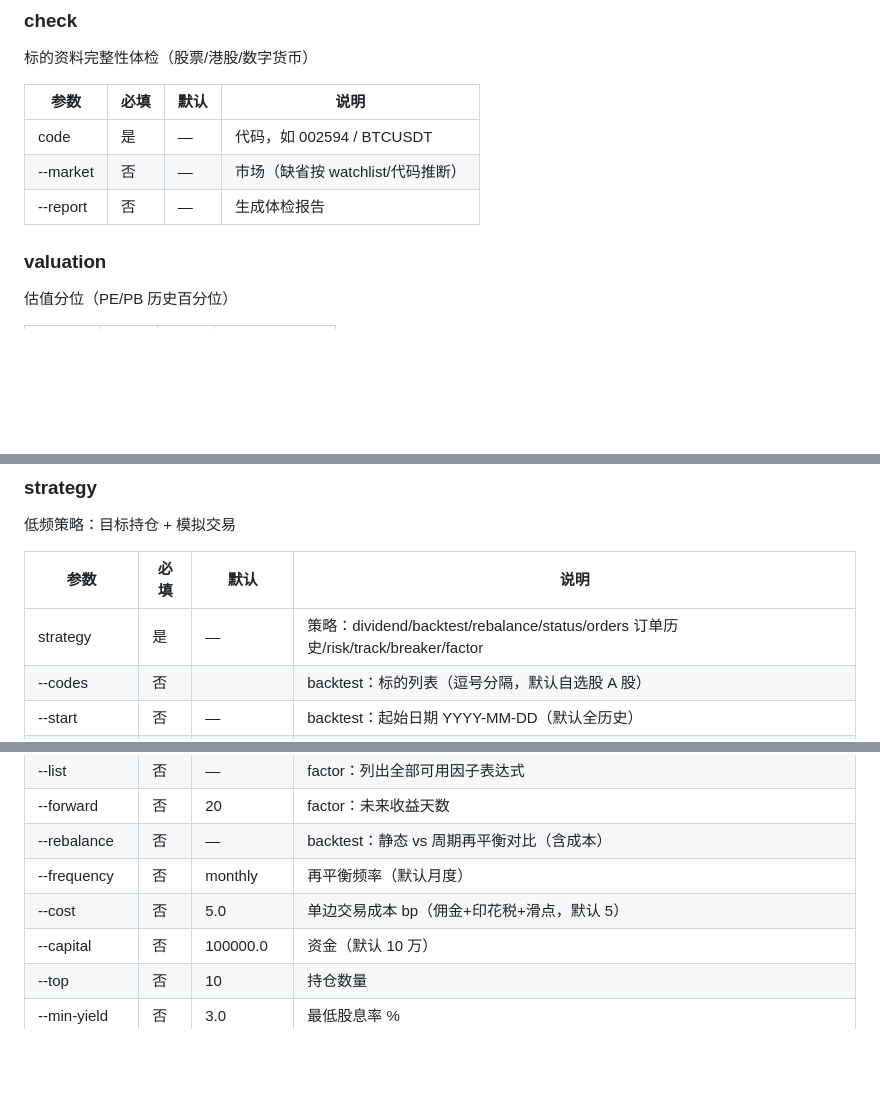
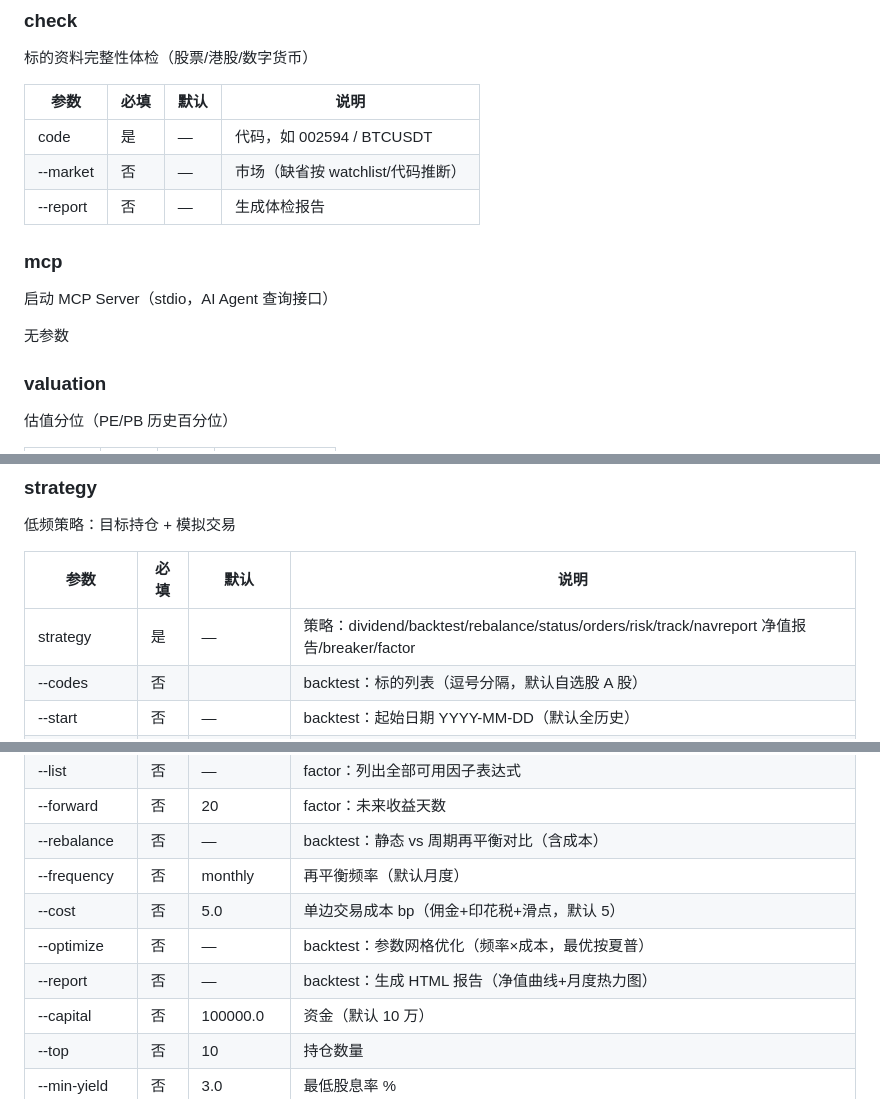
Before and after one commit to wxb4733/ashare-monitor, a Markdown page: docs/commands.md, 3 parts joined by grey strips. Drawn GitHub-style; blank space fills up the shorter version.

```diff
--- a/docs/commands.md
+++ b/docs/commands.md
@@ -179,6 +180,12 @@
 | code | 是 | — | 代码，如 002594 / BTCUSDT |
 | --market | 否 | — | 市场（缺省按 watchlist/代码推断） |
 | --report | 否 | — | 生成体检报告 |
+
+### mcp
+
+启动 MCP Server（stdio，AI Agent 查询接口）
+
+无参数
 
 ### valuation
 
@@ -607,7 +614,7 @@ HuggingFace 监测（模型 + 收录论文）
 
 | 参数 | 必填 | 默认 | 说明 |
 |---|---|---|---|
-| strategy | 是 | — | 策略：dividend/backtest/rebalance/status/orders 订单历史/risk/track/breaker/factor |
+| strategy | 是 | — | 策略：dividend/backtest/rebalance/status/orders/risk/track/navreport 净值报告/breaker/factor |
 | --codes | 否 |  | backtest：标的列表（逗号分隔，默认自选股 A 股） |
 | --start | 否 | — | backtest：起始日期 YYYY-MM-DD（默认全历史） |
 | --factor-name | 否 | momentum | factor：因子名（内置 momentum/rsi/volatility 或 factors.local.yaml 自定义，默认 momentum） |
@@ -617,6 +624,8 @@ HuggingFace 监测（模型 + 收录论文）
 | --rebalance | 否 | — | backtest：静态 vs 周期再平衡对比（含成本） |
 | --frequency | 否 | monthly | 再平衡频率（默认月度） |
 | --cost | 否 | 5.0 | 单边交易成本 bp（佣金+印花税+滑点，默认 5） |
+| --optimize | 否 | — | backtest：参数网格优化（频率×成本，最优按夏普） |
+| --report | 否 | — | backtest：生成 HTML 报告（净值曲线+月度热力图） |
 | --capital | 否 | 100000.0 | 资金（默认 10 万） |
 | --top | 否 | 10 | 持仓数量 |
 | --min-yield | 否 | 3.0 | 最低股息率 % |
```
Also changed, not shown: other parts of docs/commands.md (+3 -2 lines), PROJECT_SUMMARY.md (+75 -59 lines).
